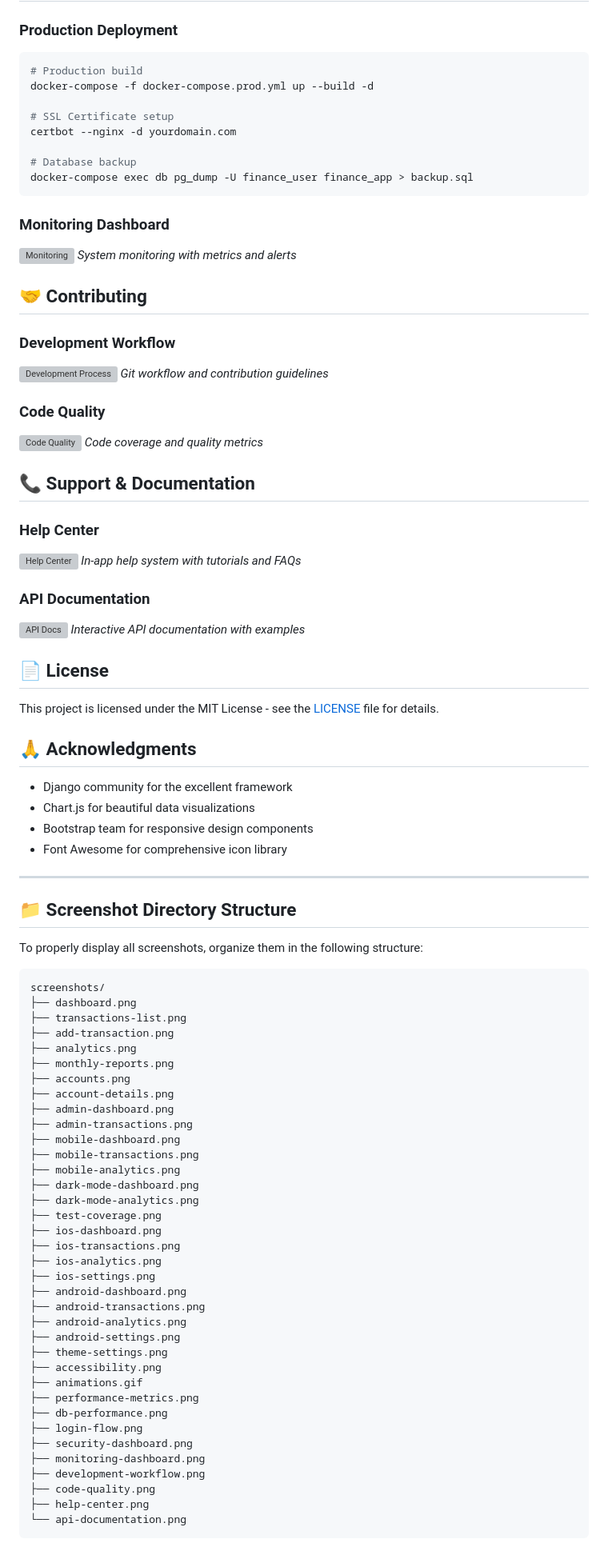
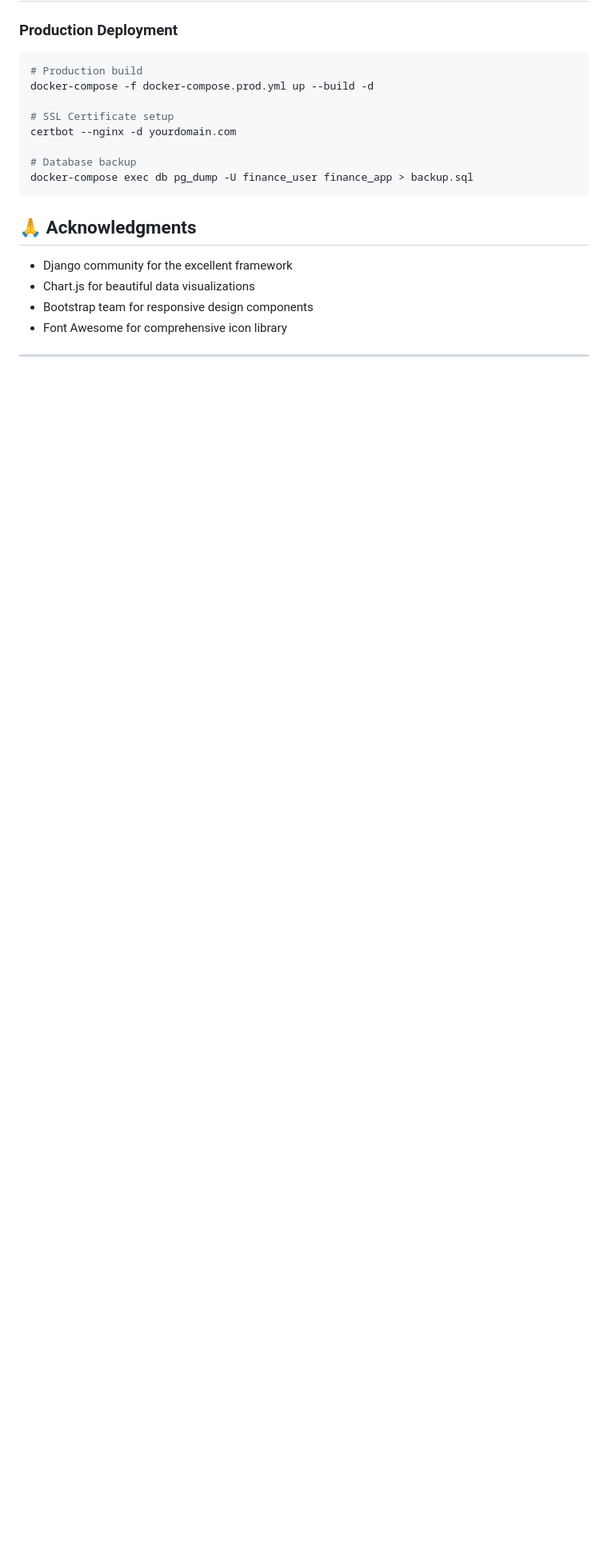
Before and after one commit to tigerlero/financialDjango, a Markdown page: README.md, the part around one of its changes. Shown at 80% size. Rendered like a GitHub page; blank space fills up the shorter version; grey boxes are pictures that could not be loaded.

````diff
--- a/README.md
+++ b/README.md
@@ -366,33 +333,6 @@ certbot --nginx -d yourdomain.com
 docker-compose exec db pg_dump -U finance_user finance_app > backup.sql
 ```
 
-### Monitoring Dashboard
-![Monitoring](screenshots/monitoring-dashboard.png)
-*System monitoring with metrics and alerts*
-
-## 🤝 Contributing
-
-### Development Workflow
-![Development Process](screenshots/development-workflow.png)
-*Git workflow and contribution guidelines*
-
-### Code Quality
-![Code Quality](screenshots/code-quality.png)
-*Code coverage and quality metrics*
-
-## 📞 Support & Documentation
-
-### Help Center
-![Help Center](screenshots/help-center.png)
-*In-app help system with tutorials and FAQs*
-
-### API Documentation
-![API Docs](screenshots/api-documentation.png)
-*Interactive API documentation with examples*
-
-## 📄 License
-
-This project is licensed under the MIT License - see the [LICENSE](LICENSE) file for details.
 
 ## 🙏 Acknowledgments
 
@@ -402,47 +342,3 @@ This project is licensed under the MIT License - see the [LICENSE](LICENSE) file
 - Font Awesome for comprehensive icon library
 
 ---
-
-## 📁 Screenshot Directory Structure
-
-To properly display all screenshots, organize them in the following structure:
-
-```
-screenshots/
-├── dashboard.png
-├── transactions-list.png
-├── add-transaction.png
-├── analytics.png
-├── monthly-reports.png
-├── accounts.png
-├── account-details.png
-├── admin-dashboard.png
-├── admin-transactions.png
-├── mobile-dashboard.png
-├── mobile-transactions.png
-├── mobile-analytics.png
-├── dark-mode-dashboard.png
-├── dark-mode-analytics.png
-├── test-coverage.png
-├── ios-dashboard.png
-├── ios-transactions.png
-├── ios-analytics.png
-├── ios-settings.png
-├── android-dashboard.png
-├── android-transactions.png
-├── android-analytics.png
-├── android-settings.png
-├── theme-settings.png
-├── accessibility.png
-├── animations.gif
-├── performance-metrics.png
-├── db-performance.png
-├── login-flow.png
-├── security-dashboard.png
-├── monitoring-dashboard.png
-├── development-workflow.png
-├── code-quality.png
-├── help-center.png
-└── api-documentation.png
-```
-
````
Also changed, not shown: other parts of README.md (+31 -86 lines).
